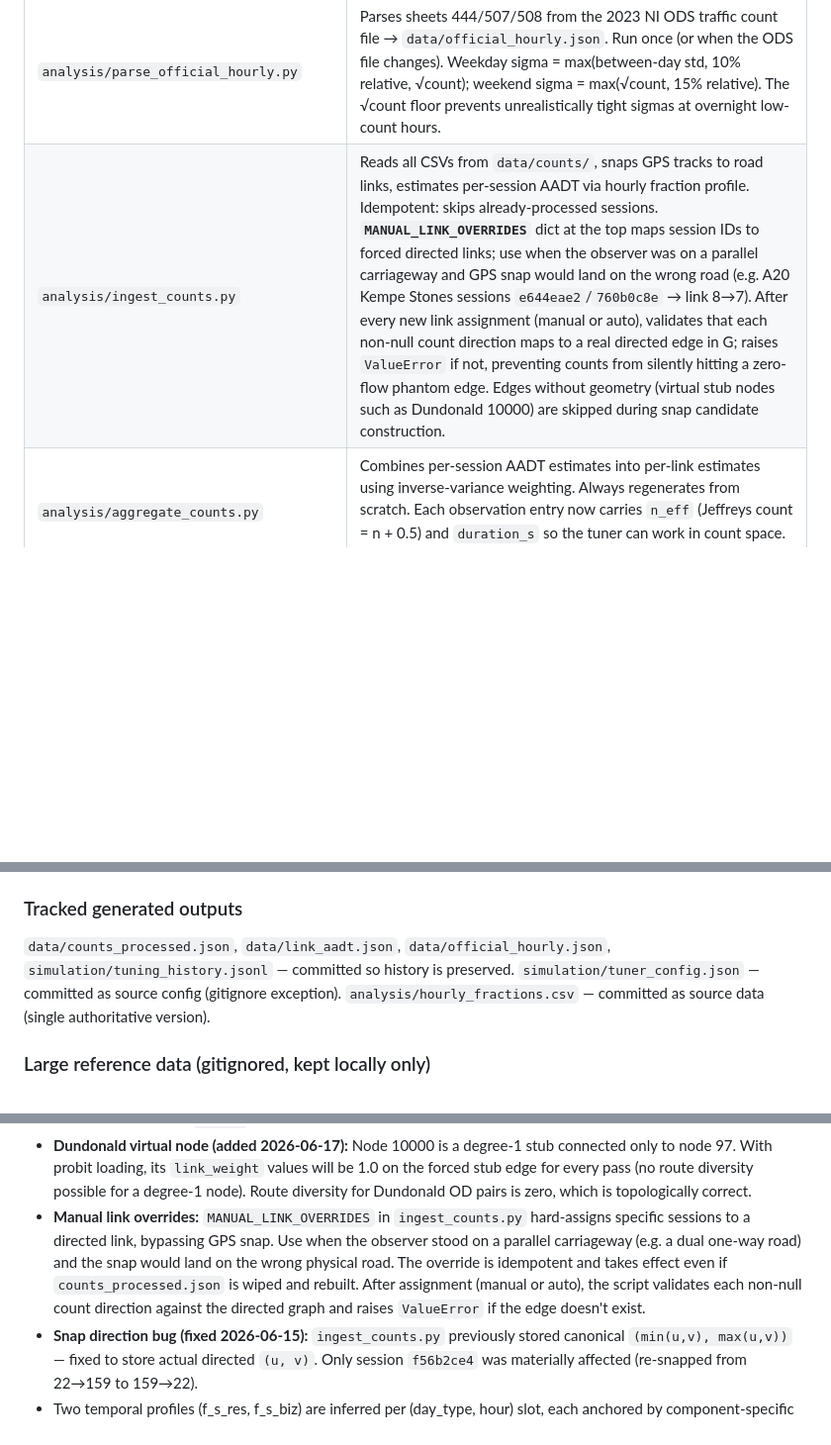
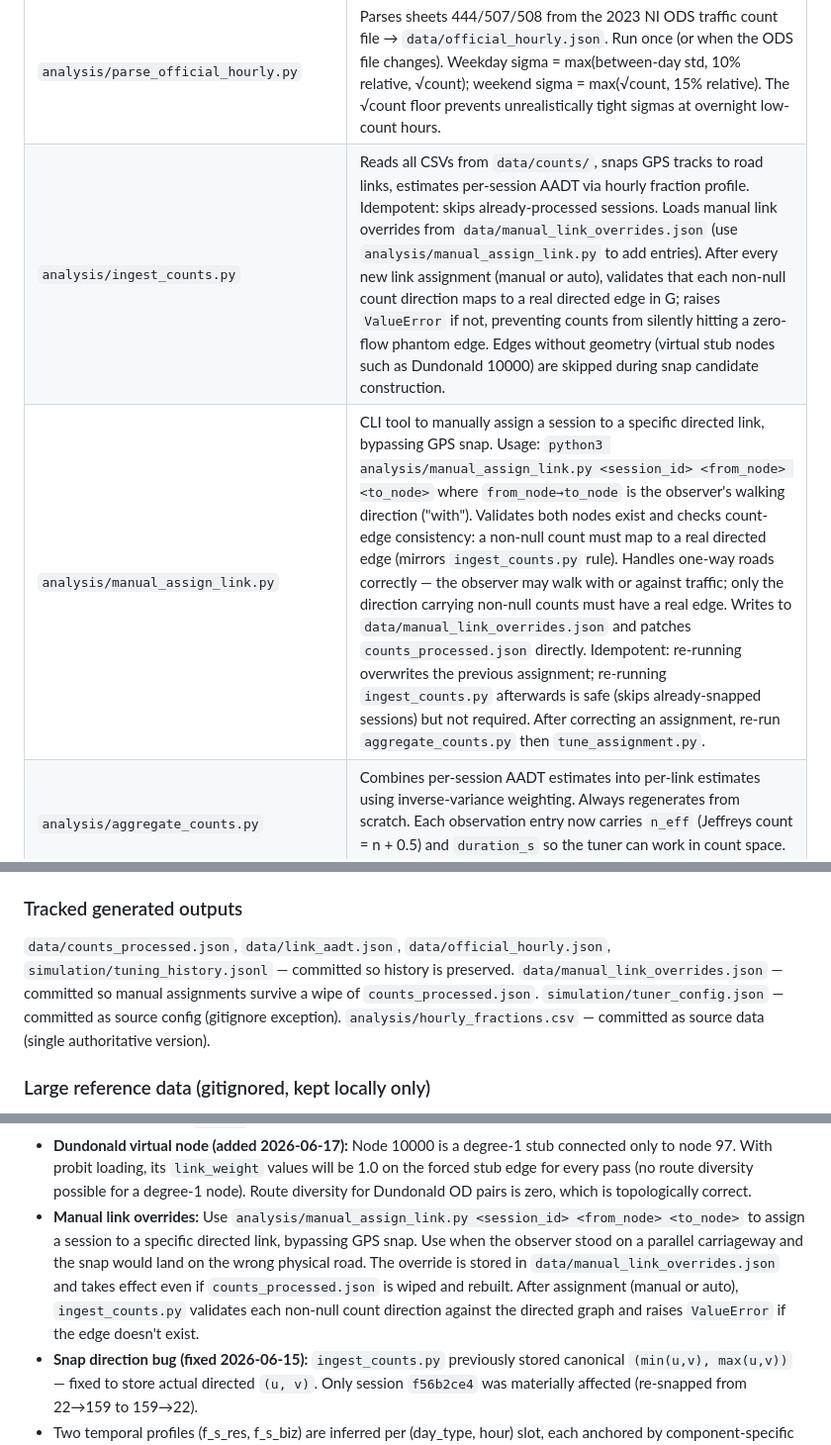
Before and after one commit to matthewkingston/roaaads-counter, a Markdown page: CLAUDE.md, 3 parts joined by grey strips. Shown at 99% size. GitHub-like rendering; blank space fills up the shorter version.

Commit message:
docs: update CLAUDE.md with manual_assign_link.py workflow
- ingest_counts.py row: references JSON file instead of hardcoded dict
- Add manual_assign_link.py row with usage, one-way road handling, idempotency notes
- Update Manual link overrides bullet to point to the new script
- Add data/manual_link_overrides.json to Tracked generated outputs

Co-Authored-By: Claude Sonnet 4.6 <noreply@anthropic.com>

```diff
--- a/CLAUDE.md
+++ b/CLAUDE.md
@@ -50,7 +50,8 @@ than restart.
 | `simulation/edit_network.py` | Manual network edits (node deletions etc.). |
 | `simulation/tuner_config.json` | **Tracked in git.** Reference values for L2 regularization, city→node groupings, `through_route_pairs` whitelist, gravity param regularization, and temporal coupling. `lambda` regularises external zones; `gravity_lambda` + `gravity_ref` regularise P/ALPHA/BETA/W_BIZ/P_biz/ALPHA_biz; `gamma_coupling_scale` controls the per-slot aggregate coupling (γ = scale/std_f²); `phi_prior` + `phi_std` set the Gaussian prior on the business flow fraction (see Model Design). |
 | `analysis/parse_official_hourly.py` | Parses sheets 444/507/508 from the 2023 NI ODS traffic count file → `data/official_hourly.json`. Run once (or when the ODS file changes). Weekday sigma = max(between-day std, 10% relative, √count); weekend sigma = max(√count, 15% relative). The √count floor prevents unrealistically tight sigmas at overnight low-count hours. |
-| `analysis/ingest_counts.py` | Reads all CSVs from `data/counts/`, snaps GPS tracks to road links, estimates per-session AADT via hourly fraction profile. Idempotent: skips already-processed sessions. **`MANUAL_LINK_OVERRIDES`** dict at the top maps session IDs to forced directed links; use when the observer was on a parallel carriageway and GPS snap would land on the wrong road (e.g. A20 Kempe Stones sessions `e644eae2`/`760b0c8e` → link 8→7). After every new link assignment (manual or auto), validates that each non-null count direction maps to a real directed edge in G; raises `ValueError` if not, preventing counts from silently hitting a zero-flow phantom edge. Edges without geometry (virtual stub nodes such as Dundonald 10000) are skipped during snap candidate construction. |
+| `analysis/ingest_counts.py` | Reads all CSVs from `data/counts/`, snaps GPS tracks to road links, estimates per-session AADT via hourly fraction profile. Idempotent: skips already-processed sessions. Loads manual link overrides from `data/manual_link_overrides.json` (use `analysis/manual_assign_link.py` to add entries). After every new link assignment (manual or auto), validates that each non-null count direction maps to a real directed edge in G; raises `ValueError` if not, preventing counts from silently hitting a zero-flow phantom edge. Edges without geometry (virtual stub nodes such as Dundonald 10000) are skipped during snap candidate construction. |
+| `analysis/manual_assign_link.py` | CLI tool to manually assign a session to a specific directed link, bypassing GPS snap. Usage: `python3 analysis/manual_assign_link.py <session_id> <from_node> <to_node>` where `from_node→to_node` is the observer's walking direction ("with"). Validates both nodes exist and checks count-edge consistency: a non-null count must map to a real directed edge (mirrors `ingest_counts.py` rule). Handles one-way roads correctly — the observer may walk with or against traffic; only the direction carrying non-null counts must have a real edge. Writes to `data/manual_link_overrides.json` and patches `counts_processed.json` directly. Idempotent: re-running overwrites the previous assignment; re-running `ingest_counts.py` afterwards is safe (skips already-snapped sessions) but not required. After correcting an assignment, re-run `aggregate_counts.py` then `tune_assignment.py`. |
 | `analysis/aggregate_counts.py` | Combines per-session AADT estimates into per-link estimates using inverse-variance weighting. Always regenerates from scratch. Each observation entry now carries `n_eff` (Jeffreys count = n + 0.5) and `duration_s` so the tuner can work in count space. Output: `data/link_aadt.json`. |
 | `analysis/tune_assignment.py` | Powell's method parameter tuning. **Two-component model:** gravity flows split into residential (pop→pop, `flow_res`) and business-adjacent (pb+bb, `flow_biz`) components, each with its own temporal profile (f_s_res, f_s_biz) and scale (K_res, K_biz). Stage 1 tunes 6 gravity params (W_BIZ, P, ALPHA, BETA, P_biz, ALPHA_biz); `--full` adds 14 city pop/wp + 6 dampings (26 params total). Uses 216 official hourly obs from `official_hourly.json` plus per-session walking obs from `link_aadt.json`. **Alternating minimisation (4 blocks, up to 10 iters, early-exit on K convergence):** K-step (1D, total scale); phi-step (1D, K_biz/K ratio, Gaussian prior N(0.35, 0.15²) prevents K_biz→0); f_res-step (per-slot analytical); f_biz-step (symmetric) + aggregate coupling γ·(f_res+f_biz−f_agg)² per slot. **Performance:** With probit cache (build_paths.py rebuilt): distance-bin matmul path active (~100× faster run_assignment) + vectorised calibrate_Ks_and_fracs (28× faster, replaces 72-slot Python loops with bincount over 559 obs) → ~10–12 ms/eval; ~14 s stage 1, ~40 s stage 2. With old k=3 cache (current): ~250 ms/eval. **`--fast` mode:** ftol/xtol loosened 5×, alt-min capped at 5 iters for intermediate evals; ~2× fewer optimizer iterations with negligible change to final χ²/N. Recorded in history under `tuner_hyperparams.fast`. |
 | `analysis/report_tune.py` | Generate a structured report from a tuning history entry. Writes `reports/tune_report_{id}.txt` (summary, chi² by measurement, chi² by link, gravity params with K_res/K_biz/phi, external zones, slot fractions table showing f_res and f_biz side by side with component pulls) and `reports/slot_pulls_{id}.png` (two side-by-side heatmaps: 24 h × 3 day-types per component, colour = pull from prior). History `slot_prior` entries carry 4 values: `[mean_f_agg, std_f, mean_f_res, mean_f_biz]`. History `tuner_hyperparams` carries phi_prior, phi_std, gamma_coupling_scale, gravity_lambda, lambda at run time. |
@@ -69,6 +70,7 @@ than restart.
 ### Tracked generated outputs
 `data/counts_processed.json`, `data/link_aadt.json`, `data/official_hourly.json`,
 `simulation/tuning_history.jsonl` — committed so history is preserved.
+`data/manual_link_overrides.json` — committed so manual assignments survive a wipe of `counts_processed.json`.
 `simulation/tuner_config.json` — committed as source config (gitignore exception).
 `analysis/hourly_fractions.csv` — committed as source data (single authoritative version).
 
@@ -266,7 +268,7 @@ or `through_route_pairs` changes.
   only to node 97. With probit loading, its `link_weight` values will be 1.0 on the forced
   stub edge for every pass (no route diversity possible for a degree-1 node). Route diversity
   for Dundonald OD pairs is zero, which is topologically correct.
-- **Manual link overrides:** `MANUAL_LINK_OVERRIDES` in `ingest_counts.py` hard-assigns specific sessions to a directed link, bypassing GPS snap. Use when the observer stood on a parallel carriageway (e.g. a dual one-way road) and the snap would land on the wrong physical road. The override is idempotent and takes effect even if `counts_processed.json` is wiped and rebuilt. After assignment (manual or auto), the script validates each non-null count direction against the directed graph and raises `ValueError` if the edge doesn't exist.
+- **Manual link overrides:** Use `analysis/manual_assign_link.py <session_id> <from_node> <to_node>` to assign a session to a specific directed link, bypassing GPS snap. Use when the observer stood on a parallel carriageway and the snap would land on the wrong physical road. The override is stored in `data/manual_link_overrides.json` and takes effect even if `counts_processed.json` is wiped and rebuilt. After assignment (manual or auto), `ingest_counts.py` validates each non-null count direction against the directed graph and raises `ValueError` if the edge doesn't exist.
 - **Snap direction bug (fixed 2026-06-15):** `ingest_counts.py` previously stored canonical
   `(min(u,v), max(u,v))` — fixed to store actual directed `(u, v)`. Only session `f56b2ce4`
   was materially affected (re-snapped from 22→159 to 159→22).
```
